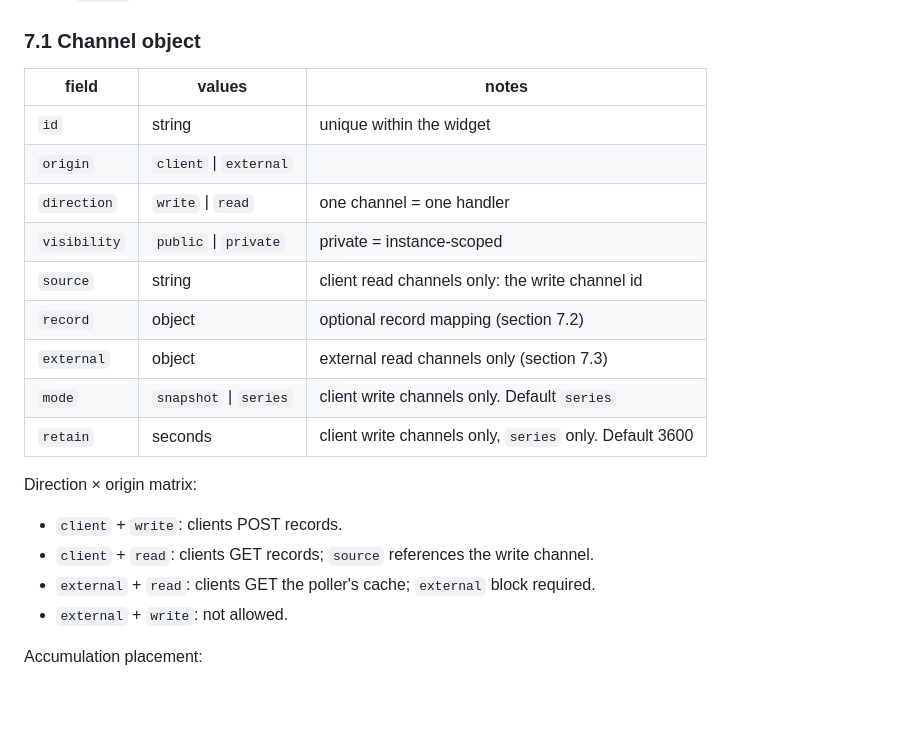
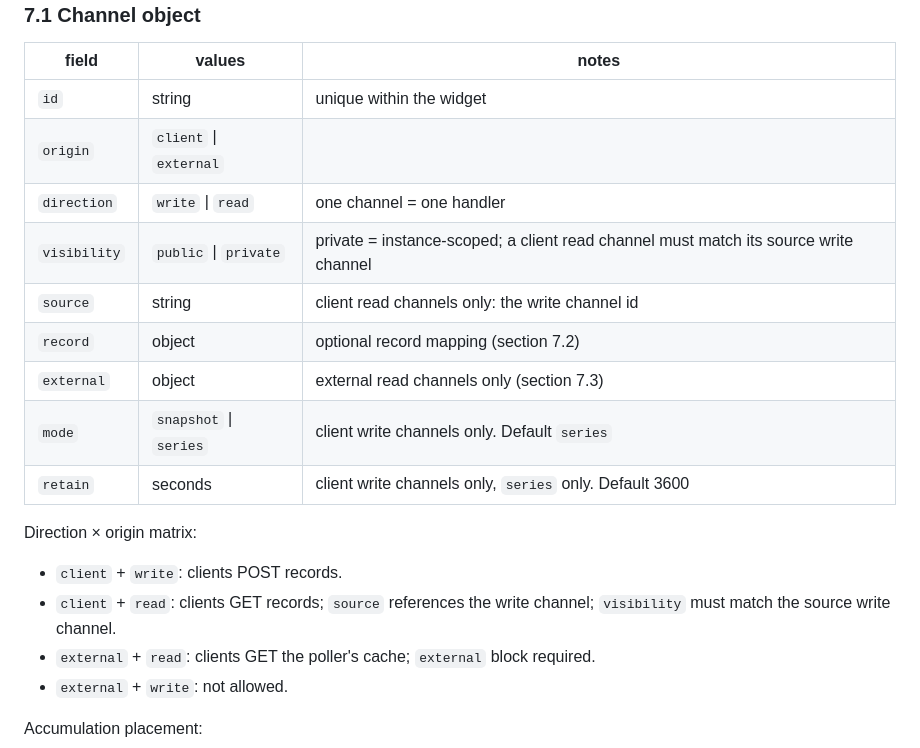
Before and after one commit to ol1ves/anymaps, a Markdown page: CONTRACTS.md, the part around the change. Rendered like a GitHub page; blank space fills up the shorter version.

```diff
--- a/CONTRACTS.md
+++ b/CONTRACTS.md
@@ -195,7 +195,7 @@ Identity: `id` (unique slug), `name`, `version` (semver), `description`, optiona
 | `id` | string | unique within the widget |
 | `origin` | `client` \| `external` | |
 | `direction` | `write` \| `read` | one channel = one handler |
-| `visibility` | `public` \| `private` | private = instance-scoped |
+| `visibility` | `public` \| `private` | private = instance-scoped; a client read channel must match its source write channel |
 | `source` | string | client read channels only: the write channel id |
 | `record` | object | optional record mapping (section 7.2) |
 | `external` | object | external read channels only (section 7.3) |
@@ -205,7 +205,8 @@ Identity: `id` (unique slug), `name`, `version` (semver), `description`, optiona
 Direction × origin matrix:
 
 - `client` + `write`: clients POST records.
-- `client` + `read`: clients GET records; `source` references the write channel.
+- `client` + `read`: clients GET records; `source` references the write channel;
+  `visibility` must match the source write channel.
 - `external` + `read`: clients GET the poller's cache; `external` block required.
 - `external` + `write`: not allowed.
 
```
Also changed, not shown: SPEC.md (+4 -1 lines).
